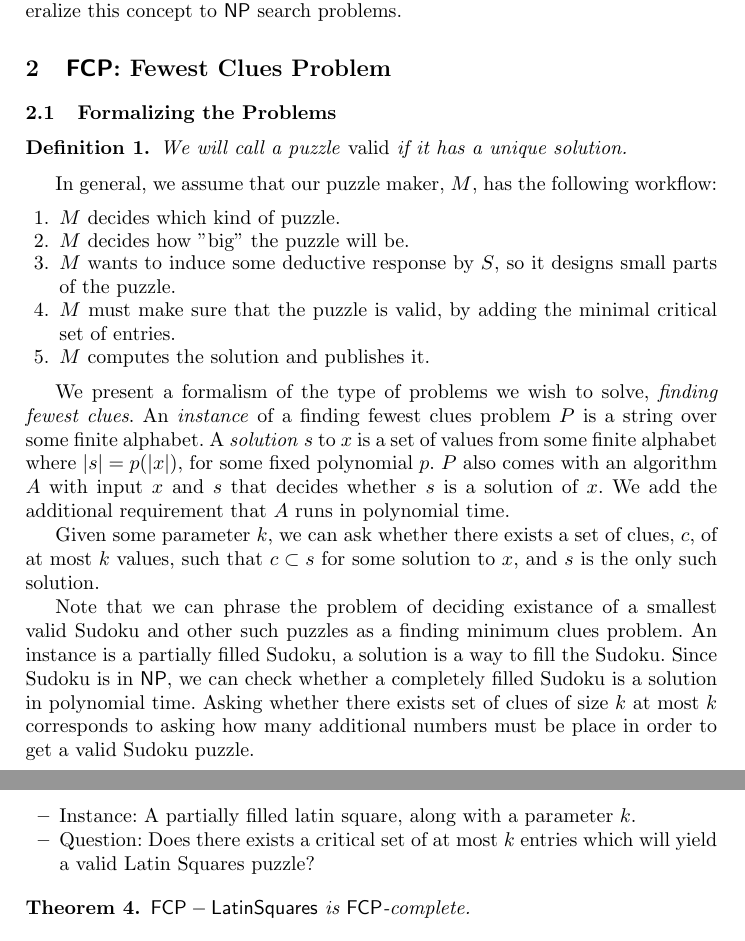
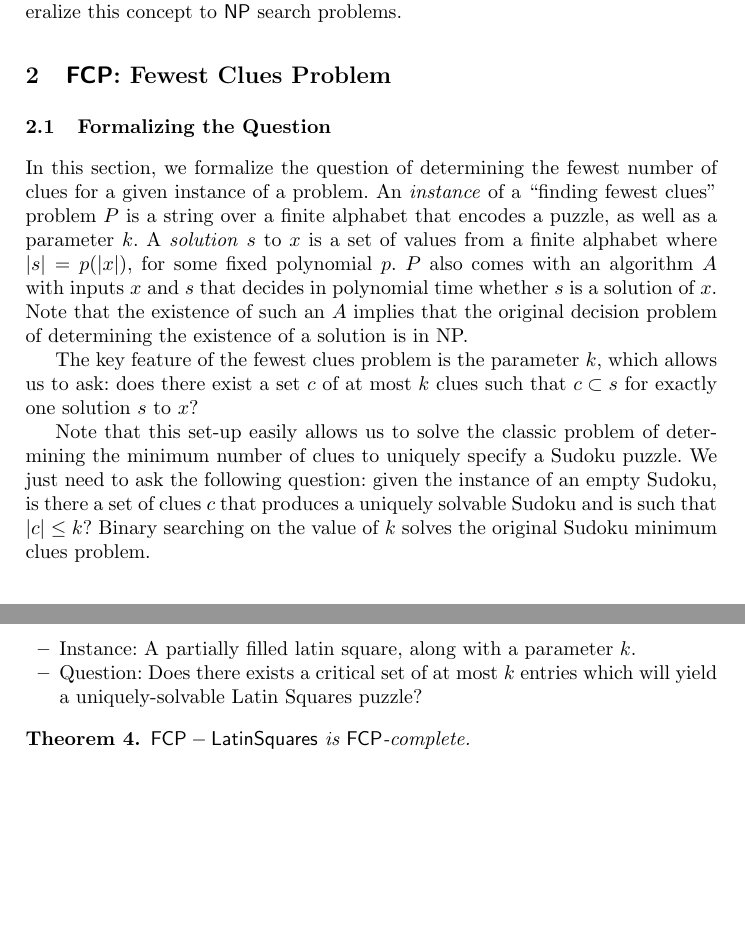
Before and after one commit to erikwaing/Techdoku, a LaTeX paper (SPC/main.tex): two parts of pages 2 and 7 of 11, joined at a grey line, cut so that both start at the same text, the shorter picture padded with empty space. Compiled offline with pdfLaTeX.

Commit message:
changed beginning of section 2, also changed the word valid to uniquely satisfiable in sections outside of 2

```diff
--- a/SPC/main.tex
+++ b/SPC/main.tex
@@ -110,26 +110,13 @@ To the knowledge of the authors, there aren't any significant efforts to general
 \section{$\mathsf{FCP}$: Fewest Clues Problem}
 \label{sec:prelim}
 
-\subsection{Formalizing the Problems}
+\subsection{Formalizing the Question}
 
-\begin{definition}
-We will call a puzzle \emph{valid} if it has a unique solution.
-\end{definition}
+In this section, we formalize the question of determining the fewest number of clues for a given instance of a problem. An \emph{instance} of a ``finding fewest clues" problem $P$ is a string over a finite alphabet that encodes a puzzle, as well as a parameter $k$. A \emph{solution} $s$ to $x$ is a set of values from a finite alphabet where $|s| = p(|x|)$, for some fixed polynomial $p$. $P$ also comes with an algorithm $A$ with inputs $x$ and $s$ that decides in polynomial time whether $s$ is a solution of $x$. Note that the existence of such an $A$ implies that the original decision problem of determining the existence of a solution is in NP.
 
-In general, we assume that our puzzle maker, $M$, has the following workflow:
-\begin{enumerate}
-\item $M$ decides which kind of puzzle.
-\item $M$ decides how "big" the puzzle will be.
-\item $M$ wants to induce some deductive response by $S$, so it designs small parts of the puzzle.
-\item $M$ must make sure that the puzzle is valid, by adding the minimal critical set of entries.
-\item $M$ computes the solution and publishes it.
-\end{enumerate}
+The key feature of the fewest clues problem is the parameter $k$, which allows us to ask: does there exist a set $c$ of at most $k$ clues such that $c \subset s$ for exactly one solution $s$ to $x$?
 
-We present a formalism of the type of problems we wish to solve, \emph{finding fewest clues}. An \emph{instance} of a finding fewest clues problem $P$ is a string over some finite alphabet. A \emph{solution} $s$ to $x$ is a set of values from some finite alphabet where $|s| = p(|x|)$, for some fixed polynomial $p$. $P$ also comes with an algorithm $A$ with input $x$ and $s$ that decides whether $s$ is a solution of $x$. We add the additional requirement that $A$ runs in polynomial time.
-
-Given some parameter $k$, we can ask whether there exists a set of clues, $c$, of at most $k$ values, such that $c \subset s$ for some solution to $x$, and $s$ is the only such solution.
-
-Note that we can phrase the problem of deciding existance of a smallest valid Sudoku and other such puzzles as a finding minimum clues problem. An instance is a partially filled Sudoku, a solution is a way to fill the Sudoku. Since Sudoku is in \NP, we can check whether a completely filled Sudoku is a solution in polynomial time. Asking whether there exists set of clues of size $k$ at most $k$ corresponds to asking how many additional numbers must be place in order to get a valid Sudoku puzzle.
+Note that this set-up easily allows us to solve the classic problem of determining the minimum number of clues to uniquely specify a Sudoku puzzle. We just need to ask the following question: given the instance of an empty Sudoku, is there a set of clues $c$ that produces a uniquely solvable Sudoku and is such that $|c| \leq k$? Binary searching on the value of $k$ solves the original Sudoku minimum clues problem.
 
 \subsection{The $\mathsf{FCP}$ Class}
 
@@ -269,7 +256,7 @@ In fact, it is know that each such square gives rise to a \emph{quasi-group}. Th
 
 \begin{itemize}
 \item Instance: A partially filled latin square, along with a parameter $k$.
-\item Question: Does there exists a critical set of at most  $k$ entries which will yield a valid Latin Squares puzzle?
+\item Question: Does there exists a critical set of at most  $k$ entries which will yield a uniquely-solvable Latin Squares puzzle?
 \end{itemize}
 
 
```
Also changed, not shown: SPC/main.tex (8 more changed lines).
